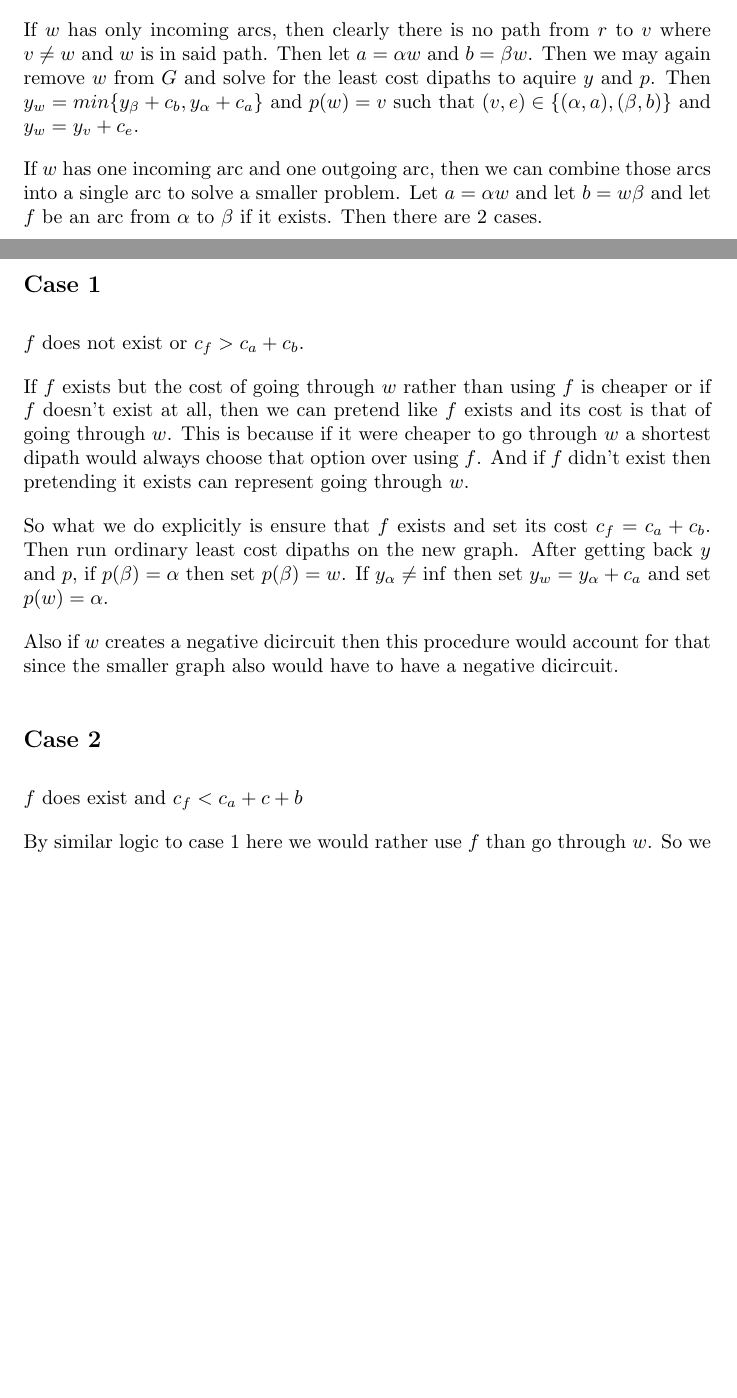
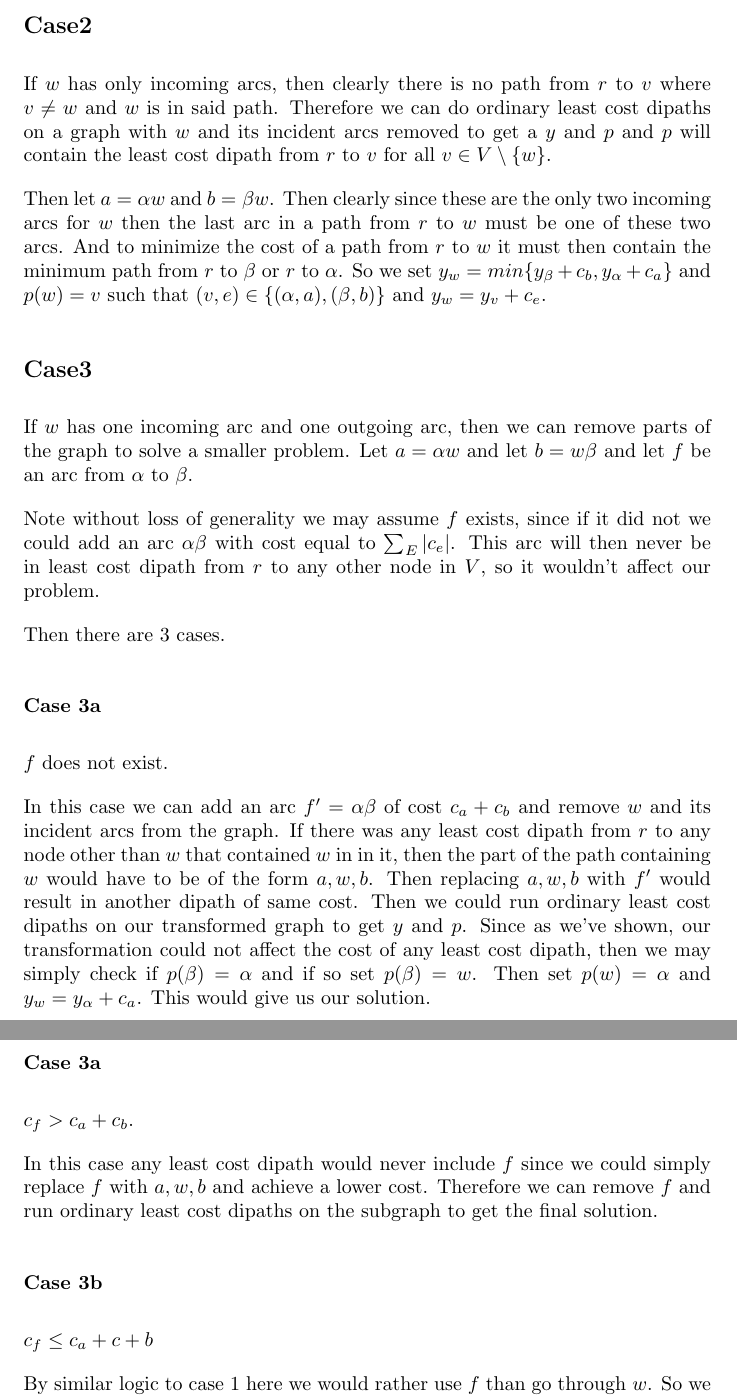
Before and after one commit to mhorowitzgelb/HWFall2016, a LaTeX problem sheet (ComboOpt/hw2/hw2.tex): two parts of pages 2 and 3 of 3 before the commit and two parts of pages 3 and 4 of 4 after it, joined at a grey line, cut at the place of the change, the shorter picture padded with empty space. Compiled offline with pdfLaTeX.

Commit message:
Fixed up hw2 latex

```diff
--- a/ComboOpt/hw2/hw2.tex
+++ b/ComboOpt/hw2/hw2.tex
@@ -31,26 +35,42 @@ Finally if $G$ had a negative cost dicircuit then so would $G'$ and running ordi
 \section*{Problem 3}
 Suppose that we are give a shortest path problem on a digraph $G$ such that a node $w\neq r$ is incident with two arcs $a$ and $b$. Then we can answer the problem with a smaller digraph in three different ways.
 
+First note that without loss of generality we may assume there exists a dipath from $r$ to $v$ for all $v \in V$, since if this were not the case for some $v$ then we could add an arc $rv$ with cost $\sum_E |c_e|$. This arc would never be used in any least cost dipath from $r$ to $x \neq v$.
+
+\subsection*{Case 1}
 If $w$ has only outgoing arcs, then clearly there is no path from $r$ to $w$.
-Hence we can solve the shortest dipath problem on $G$ with $w$ removed and then simply set $y_w = \inf$ and $p(w) = -1$.
+Hence we can solve the shortest dipath problem on $G$ with $w$ and its incident arcs removed and then simply set $y_w = \inf$ and $p(w) = -1$.
 
-If $w$ has only incoming arcs, then clearly there is no path from $r$ to $v$ where $v \neq w$ and $w$ is in said path. Then let $a = \alpha w$ and $b = \beta w$. Then we may again remove $w$ from $G$ and solve for the least cost dipaths to aquire $y$ and $p$.
-Then $y_w = min \{ y_\beta + c_b, y_\alpha + c_a\} $ and
+\subsection*{Case2}
+If $w$ has only incoming arcs, then clearly there is no path from $r$ to $v$ where $v \neq w$ and $w$ is in said path. Therefore we can do ordinary least cost dipaths on a graph with $w$ and its incident arcs removed to get a $y$ and $p$ and $p$ will contain the least cost dipath from $r$ to $v$ for all $v \in V \setminus \{w\}$.
+
+Then let $a = \alpha w$ and $b = \beta w$. Then clearly since these are the only two incoming arcs for $w$ then the last arc in a path from $r$ to $w$ must be one of these two arcs. And to minimize the cost of a path from $r$ to $w$ it must then contain the minimum path from $r$ to $\beta$ or $r$ to $\alpha$. So we set $y_w = min \{ y_\beta + c_b, y_\alpha + c_a\} $ and
 $p(w) = v$ such that $(v,e) \in \{(\alpha,a), (\beta,b)\}$ and $y_w = y_v + c_e$.
 
-If $w$ has one incoming arc and one outgoing arc, then we can combine those arcs into a single arc to solve a smaller problem. Let $a = \alpha w$ and let $b = w \beta$ and let $f$ be an arc from $\alpha$ to $\beta$ if it exists. Then there are 2 cases.
+\subsection*{Case3}
+If $w$ has one incoming arc and one outgoing arc, then we can remove parts of the graph to solve a smaller problem. Let $a = \alpha w$ and let $b = w \beta$ and let $f$ be an arc from $\alpha$ to $\beta$.
 
-\subsection*{Case 1}
-$f$ does not exist or $c_f > c_a + c_b$.
 
-If $f$ exists but the cost of going through $w$ rather than using $f$ is cheaper or if $f$ doesn't exist at all, then we can pretend like $f$ exists and its cost is that of going through $w$. This is because if it were cheaper to go through $w$ a shortest dipath would always choose that option over using $f$. And if $f$ didn't exist then pretending it exists can represent going through $w$.
 
-So what we do explicitly is ensure that $f$ exists and set its cost $c_f = c_a + c_b$. Then run ordinary least cost dipaths on the new graph. After getting back $y$ and $p$, if $p(\beta) = \alpha$ then set $p(\beta) = w$. If $y_\alpha \neq \inf$ then set $y_w = y_\alpha + c_a$ and set $p(w) = \alpha$.
+Note without loss of generality we may assume $f$ exists, since if it did not we could add an arc $\alpha \beta$ with cost equal to $\sum_{E} |c_e|$. This arc will then never be in least cost dipath from $r$ to any other node in $V$, so it wouldn't affect our problem.
 
-Also if $w$ creates a negative dicircuit then this procedure would account for that since the smaller graph also would have to have a negative dicircuit.
+Then there are 3 cases.
 
-\subsection*{Case 2}
-$f$ does exist and $c_f < c_a + c+b$
+\subsubsection*{Case 3a}
+$f$ does not exist.
+
+In this case we can add an arc $f'=\alpha \beta$ of cost $c_a + c_b$ and remove $w$ and its incident arcs from the graph. If there was any least cost dipath from $r$ to any node other than $w$ that contained $w$ in in it, then the part of the path containing $w$ would have to be of the form $a, w, b$. Then replacing $a, w, b$ with $f'$ would result in another dipath of same cost. Then we could run ordinary least cost dipaths on our transformed graph to get $y$ and $p$. Since as we've shown, our transformation could not affect the cost of any least cost dipath, then we may simply check if $p(\beta) = \alpha$ and if so set $p(\beta) = w$. Then set $p(w) = \alpha$ and $y_w = y_\alpha + c_a$. This would give us our solution.
+
+\subsubsection*{Case 3a}
+$c_f > c_a + c_b$.
+
+In this case any least cost dipath would never include $f$ since we could simply replace $f$ with $a, w, b$ and
+achieve a lower cost. Therefore we can remove $f$ and run ordinary least cost dipaths on the subgraph to get the final solution.
+
+
+
+\subsubsection*{Case 3b}
+$c_f \leq c_a + c+b$
 
 By similar logic to case 1 here we would rather use $f$ than go through $w$. So we simply remove $w$ and run ordinary least cost dipaths on the resultant graph to aquire $y$ and $p$. Then if $y_\alpha \neq \inf$ then set $y_w = y_a + c_a$ and $p(w) = \alpha$.
 
```
Also changed, not shown: ComboOpt/hw2/hw2.tex (10 more changed lines).
